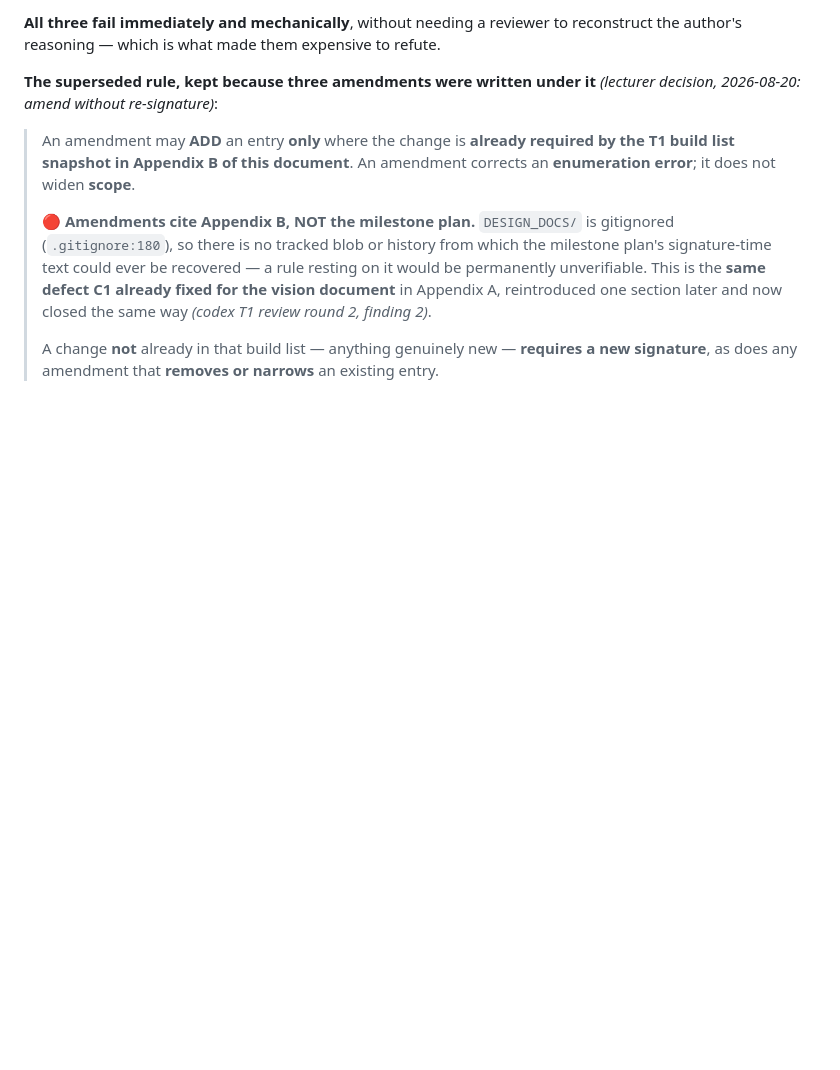
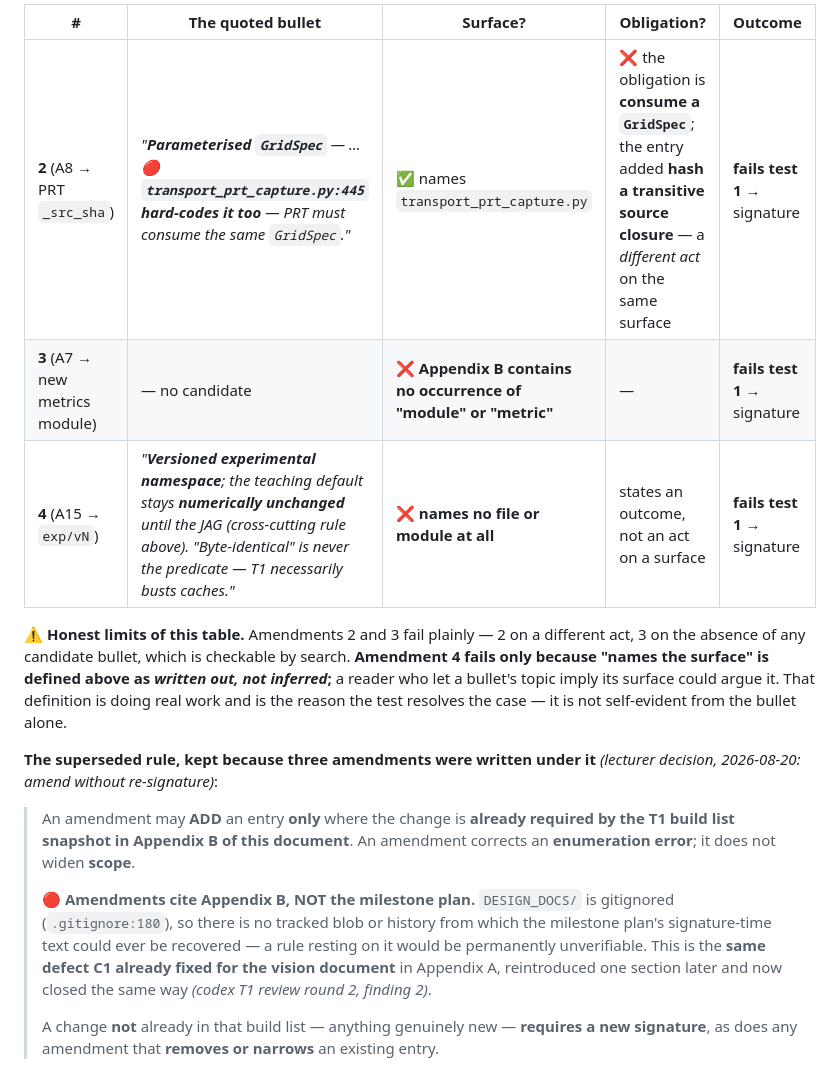
Before and after one commit to mabesa/applied_groundwater_modelling, a Markdown page: DOCUMENTATION/contracts/T0_1_C1_v2.md, the part around one of its changes. Drawn GitHub-style; blank space fills up the shorter version.

```diff
--- a/DOCUMENTATION/contracts/T0_1_C1_v2.md
+++ b/DOCUMENTATION/contracts/T0_1_C1_v2.md
@@ -189,6 +206,15 @@ there:
 
-**All three fail immediately and mechanically**, without needing a reviewer to reconstruct the author's
-reasoning — which is what made them expensive to refute.
+| # | The quoted bullet | Surface? | Obligation? | Outcome |
+|---|---|---|---|---|
+| **2** (A8 → PRT `_src_sha`) | *"**Parameterised `GridSpec`** — … 🔴 **`transport_prt_capture.py:445` hard-codes it too** — PRT must consume the same `GridSpec`."* | ✅ names `transport_prt_capture.py` | ❌ the obligation is **consume a `GridSpec`**; the entry added **hash a transitive source closure** — a *different act* on the same surface | **fails test 1** → signature |
+| **3** (A7 → new metrics module) | — no candidate | ❌ **Appendix B contains no occurrence of "module" or "metric"** | — | **fails test 1** → signature |
+| **4** (A15 → `exp/vN`) | *"**Versioned experimental namespace**; the teaching default stays **numerically unchanged** until the JAG (cross-cutting rule above). \"Byte-identical\" is never the predicate — T1 necessarily busts caches."* | ❌ **names no file or module at all** | states an outcome, not an act on a surface | **fails test 1** → signature |
+
+⚠️ **Honest limits of this table.** Amendments 2 and 3 fail plainly — 2 on a different act, 3 on the
+absence of any candidate bullet, which is checkable by search. **Amendment 4 fails only because
+"names the surface" is defined above as *written out, not inferred*;** a reader who let a bullet's topic
+imply its surface could argue it. That definition is doing real work and is the reason the test resolves
+the case — it is not self-evident from the bullet alone.
 
 **The superseded rule, kept because three amendments were written under it** *(lecturer decision,
 2026-08-20: amend without re-signature)*:
```
Also changed, not shown: other parts of DOCUMENTATION/contracts/T0_1_C1_v2.md (+42 -25 lines), DOCUMENTATION/contracts/T0_DECISION_RECORD.md (+24 -12 lines).
